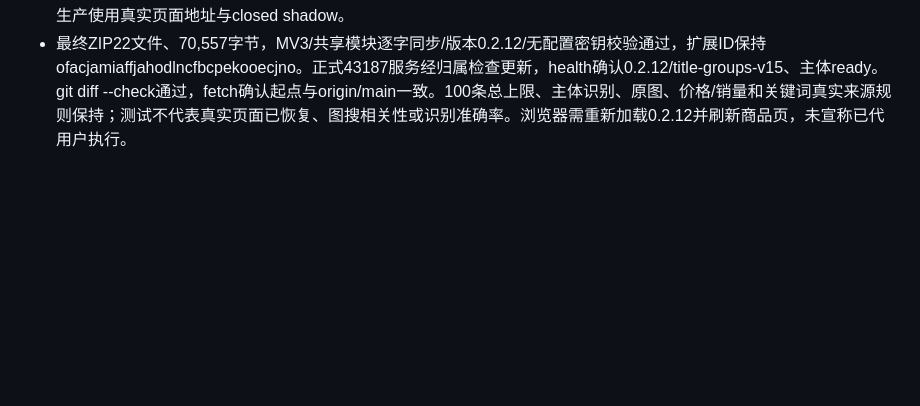
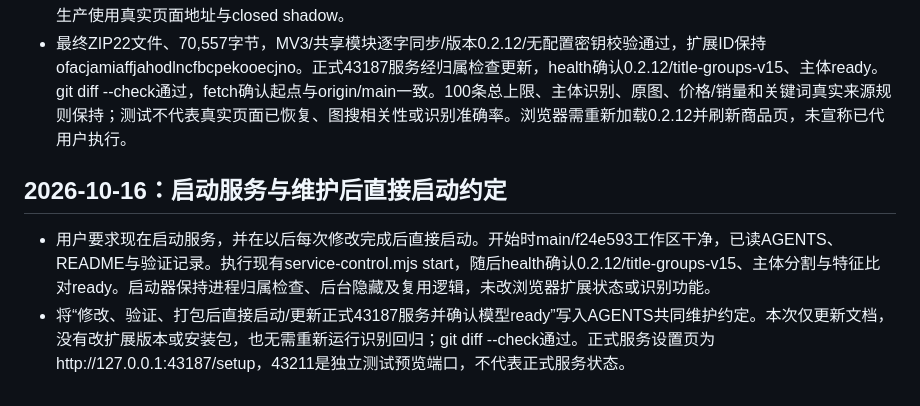
Before and after one commit to cyw-one14/temu-exact-match, a Markdown page: VALIDATION.md, the part around the change. Rendered like a GitHub page; blank space fills up the shorter version.

Commit message:
docs: start and verify service after maintenance

```diff
--- a/VALIDATION.md
+++ b/VALIDATION.md
@@ -326,3 +326,8 @@
 - 遮挡从中心单点改为可见区域五点检查，保留隐藏、透明和完整被其他图覆盖的轮播过滤，点击仍重新核对实际图片及位置；每轮刷新共享主图候选缓存，避免对每张图重复扫描。新增反例检查不把其他商品卡片或外站链接绑定到当前商品。相关23项通过；最终完整137项全部通过，0失败/跳过，日志.cache/validation-0.2.12.log，不入Git。
 - 隔离本机预览--hero使用明确测试标题/商品ID、放大链接和屏外1200px预加载图，图片沿用已捕获手套资源。实际浏览器中主图按钮显示且点击捕获同一主图地址和测试ID；未向真实图搜发送数据。截图.cache/ui-validation/hero-button-0.2.12.jpg，不入Git，临时预览标签页和43212服务已关闭。预览只在测试源中模拟商品页地址、开放shadow供检查，生产使用真实页面地址与closed shadow。
 - 最终ZIP22文件、70,557字节，MV3/共享模块逐字同步/版本0.2.12/无配置密钥校验通过，扩展ID保持ofacjamiaffjahodlncfbcpekooecjno。正式43187服务经归属检查更新，health确认0.2.12/title-groups-v15、主体ready。git diff --check通过，fetch确认起点与origin/main一致。100条总上限、主体识别、原图、价格/销量和关键词真实来源规则保持；测试不代表真实页面已恢复、图搜相关性或识别准确率。浏览器需重新加载0.2.12并刷新商品页，未宣称已代用户执行。
+
+## 2026-10-16：启动服务与维护后直接启动约定
+
+- 用户要求现在启动服务，并在以后每次修改完成后直接启动。开始时main/f24e593工作区干净，已读AGENTS、README与验证记录。执行现有service-control.mjs start，随后health确认0.2.12/title-groups-v15、主体分割与特征比对ready。启动器保持进程归属检查、后台隐藏及复用逻辑，未改浏览器扩展状态或识别功能。
+- 将“修改、验证、打包后直接启动/更新正式43187服务并确认模型ready”写入AGENTS共同维护约定。本次仅更新文档，没有改扩展版本或安装包，也无需重新运行识别回归；git diff --check通过。正式服务设置页为http://127.0.0.1:43187/setup，43211是独立测试预览端口，不代表正式服务状态。
```
Also changed, not shown: AGENTS.md (+1 -0 lines).
